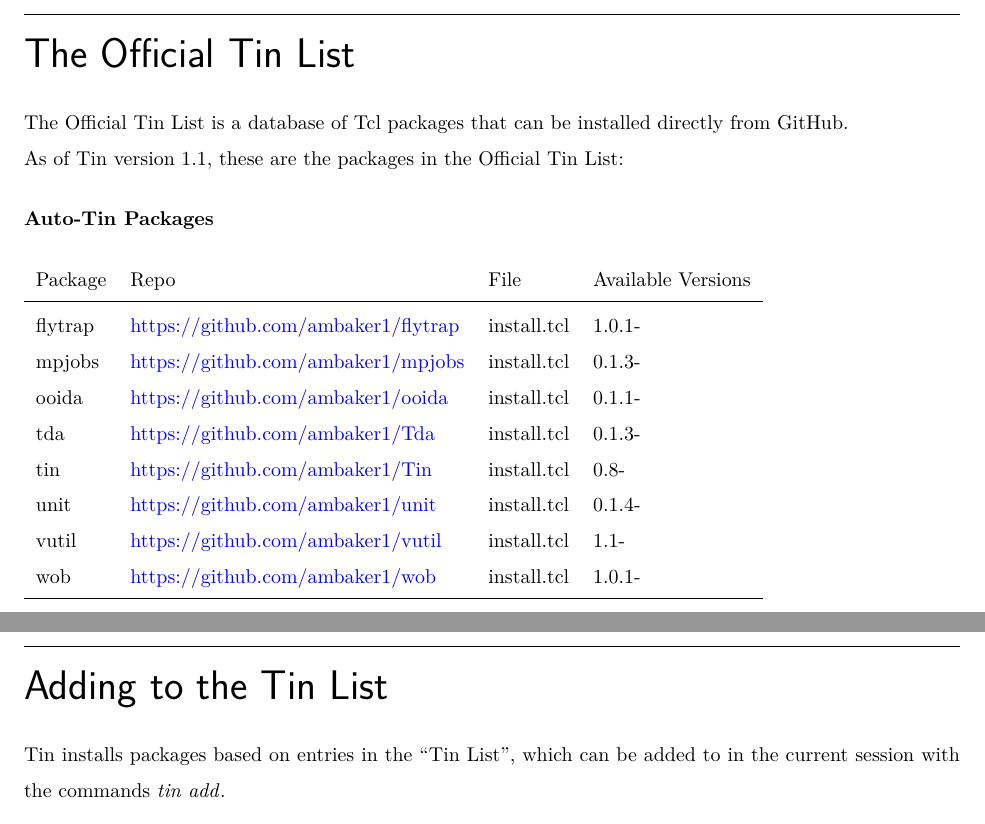
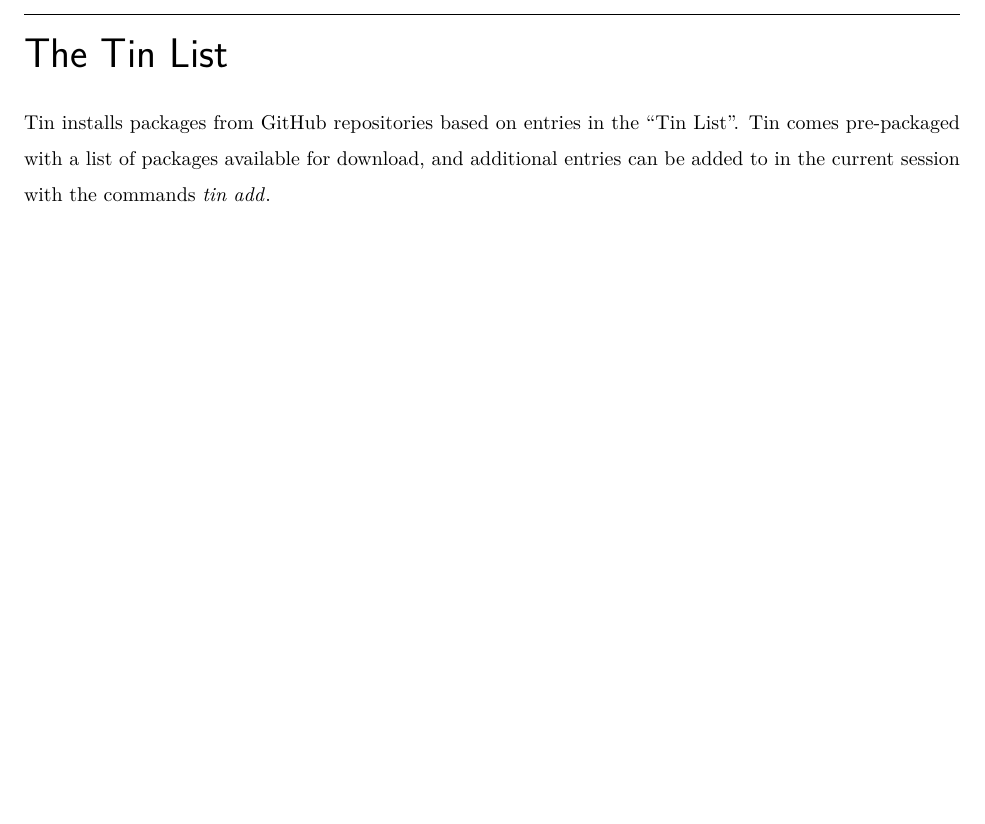
Before and after one commit to ambaker1/Tin, a LaTeX paper (doc/tin.tex, which reads doc/template/TinList.tex): two parts of pages 2 and 3 of 16 before the commit and part of page 2 of 15 after it, the two joined at a grey line, cut at the place of the change, the shorter picture padded with empty space. Compiled offline with pdfLaTeX.

Commit message:
Removed packages from Tin List
Official Tin List needs to be extremely minimal. Other packages can be added manually.

```diff
--- a/doc/template/TinList.tex
+++ /dev/null
@@ -1,14 +0,0 @@
-\subsubsection{Auto-Tin Packages}
-\begin{tabular}{llll}
-Package & Repo & File & Available Versions \\
-\midrule
-flytrap & \url{https://github.com/ambaker1/flytrap} & install.tcl & 1.0.1- \\
-mpjobs & \url{https://github.com/ambaker1/mpjobs} & install.tcl & 0.1.3- \\
-ooida & \url{https://github.com/ambaker1/ooida} & install.tcl & 0.1.1- \\
-tda & \url{https://github.com/ambaker1/Tda} & install.tcl & 0.1.3- \\
-tin & \url{https://github.com/ambaker1/Tin} & install.tcl & 0.8- \\
-unit & \url{https://github.com/ambaker1/unit} & install.tcl & 0.1.4- \\
-vutil & \url{https://github.com/ambaker1/vutil} & install.tcl & 1.1- \\
-wob & \url{https://github.com/ambaker1/wob} & install.tcl & 1.0.1- \\
-\bottomrule
-\end{tabular}
--- a/doc/tin.tex
+++ b/doc/tin.tex
@@ -19,13 +19,9 @@
 \end{center}
 \end{abstract}
 \clearpage
-\section{The Official Tin List}
-The Official Tin List is a database of Tcl packages that can be installed directly from GitHub. \\
-As of Tin version \version, these are the packages in the Official Tin List:
-\input{template/TinList.tex}
-\clearpage
-\section{Adding to the Tin List}
-Tin installs packages based on entries in the ``Tin List'', which can be added to in the current session with the commands \cmdlink{tin add}.
+\section{The Tin List}
+Tin installs packages from GitHub repositories based on entries in the ``Tin List''.
+Tin comes pre-packaged with a list of packages available for download, and additional entries can be added to in the current session with the commands \cmdlink{tin add}.
 \begin{syntax}
 \command{tin add} <-tin> \$name \$version \$repo \$tag \$file
 \end{syntax}
```
Also changed, not shown: doc/tin.pdf, doc/tin.tex (2 more changed lines), 3 other files.
